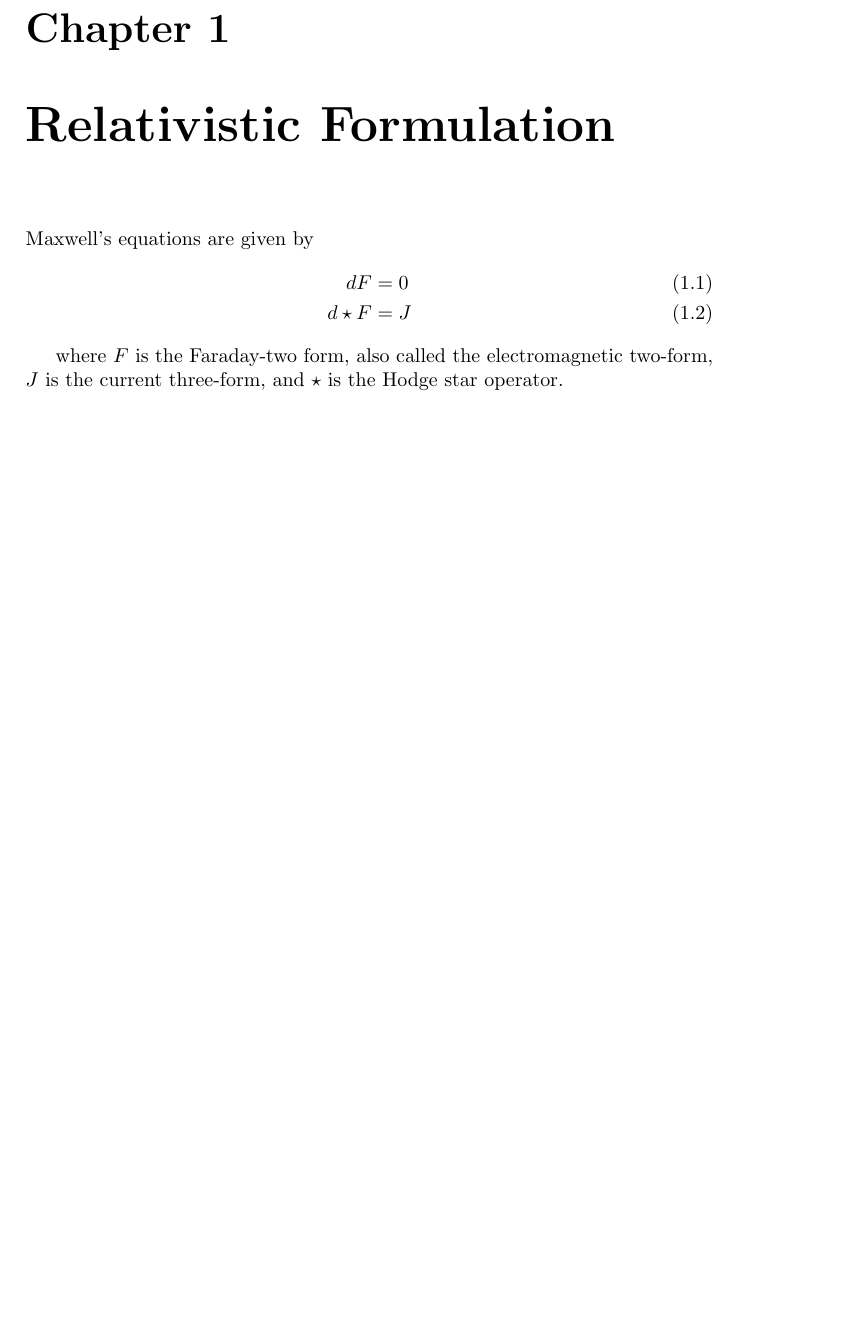
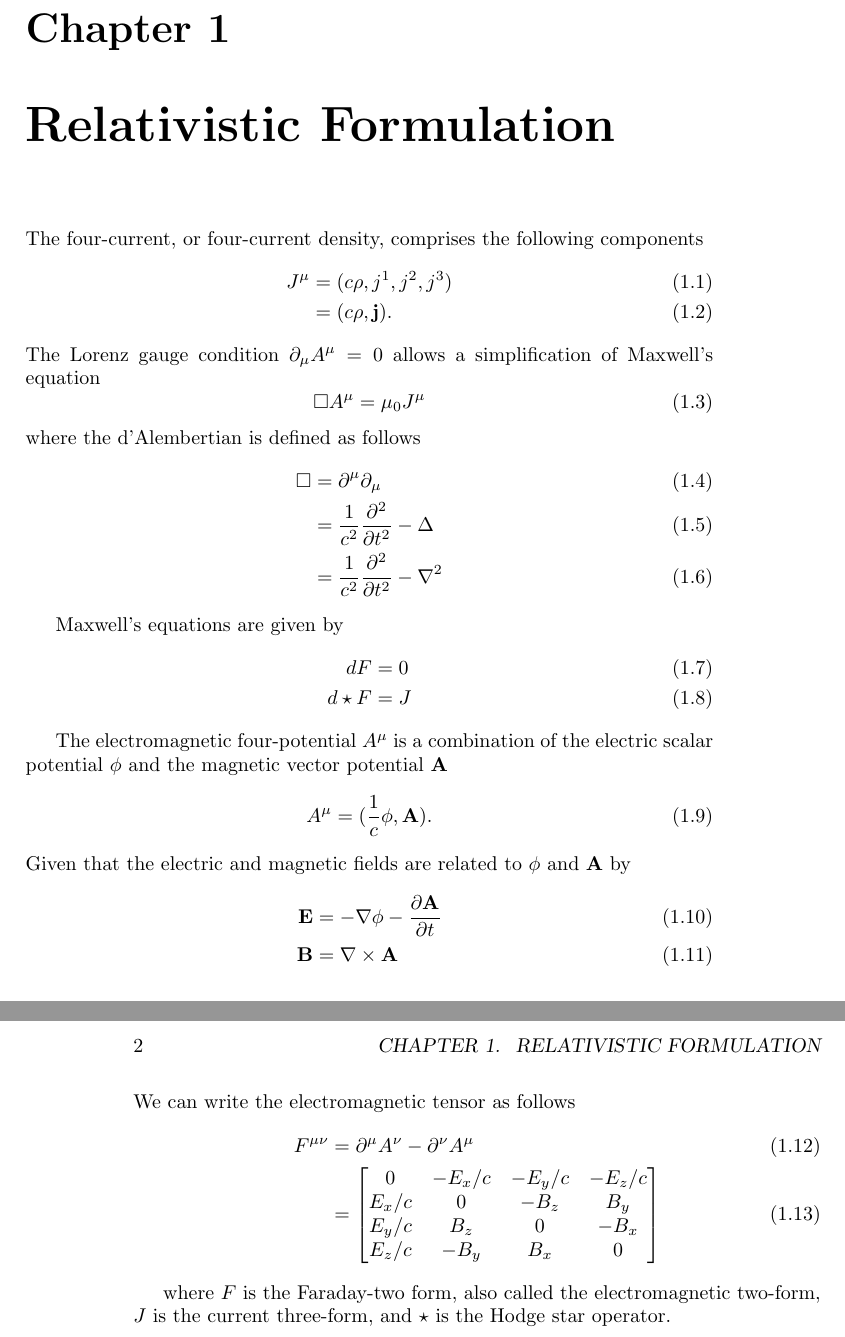
Before and after one commit to Pervigilent/empower_python, a LaTeX book (documentation/manual.tex): part of the page before the commit and two parts of pages 1 and 2 of 2 after it, the two joined at a grey line, cut so that both start at the same text, the shorter picture padded with empty space. Compiled offline with pdfLaTeX.

Commit message:
Started writing background in documentation.

```diff
--- a/documentation/manual.tex
+++ b/documentation/manual.tex
@@ -1,13 +1,51 @@
 \documentclass{book}
 \usepackage{amsmath}
+\usepackage{amsfonts}
 
 \begin{document}
 	\chapter{Relativistic Formulation}
+	The four-current, or four-current density, comprises the following components
+	\begin{align}
+		J^\mu&=(c\rho,j^1,j^2,j^3)\\
+		&=(c\rho,\mathbf{j})\mathrm{.}
+	\end{align}
+	The Lorenz gauge condition $\partial_\mu A^\mu=0$ allows a simplification of Maxwell's equation
+	\begin{equation}
+		\Box A^\mu=\mu_0J^\mu
+	\end{equation}
+	where the d'Alembertian is defined as follows
+	\begin{align}
+		\Box&=\partial^\mu\partial_\mu\\
+		&=\frac{1}{c^2}\frac{\partial^2}{\partial t^2}-\Delta\\
+		&=\frac{1}{c^2}\frac{\partial^2}{\partial t^2}-\nabla^2
+	\end{align}
+
 	Maxwell's equations are given by
 	\begin{align}
 		dF&=0\\
 		d\star F&=J
 	\end{align}
 
+	The electromagnetic four-potential $A^\mu$ is a combination of the electric scalar potential $\phi$ and the magnetic vector potential $\mathbf{A}$
+	\begin{equation}
+		A^\mu=(\frac{1}{c}\phi,\mathbf{A})\mathrm{.}
+	\end{equation}
+	Given that the electric and magnetic fields are related to $\phi$ and $\mathbf{A}$ by
+	\begin{align}
+		\mathbf{E}&=-\nabla\phi-\frac{\partial\mathbf{A}}{\partial t}\\
+		\mathbf{B}&=\nabla\times\mathbf{A}
+	\end{align}
+	We can write the electromagnetic tensor as follows
+	\begin{align}
+		F^{\mu\nu}&=\partial^\mu A^\nu-\partial^\nu A^\mu\\
+		&=
+		\begin{bmatrix}
+			0 & -E_x/c & -E_y/c & -E_z/c\\
+			E_x/c & 0 & -B_z & B_y\\
+			E_y/c & B_z & 0 & -B_x\\
+			E_z/c & -B_y & B_x & 0
+		\end{bmatrix}
+	\end{align}
+
 	where $F$ is the Faraday-two form, also called the electromagnetic two-form, $J$ is the current three-form, and $\star$ is the Hodge star operator.
 \end{document}
```
